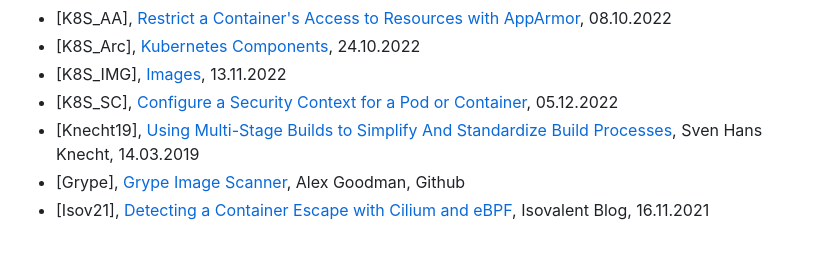
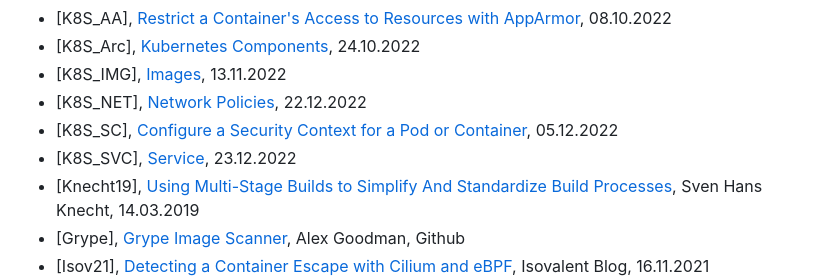
Before and after one commit to brunofight/ContainerSecurity, a Markdown page: Doc/90_Quellen.md, the part around the change. Drawn GitHub-style; blank space fills up the shorter version.

```diff
--- a/Doc/90_Quellen.md
+++ b/Doc/90_Quellen.md
@@ -18,7 +18,9 @@
 - [K8S_AA], [Restrict a Container's Access to Resources with AppArmor](https://kubernetes.io/docs/tutorials/security/apparmor/), 08.10.2022
 - [K8S_Arc], [Kubernetes Components](https://kubernetes.io/docs/concepts/overview/components/), 24.10.2022
 - [K8S_IMG], [Images](https://kubernetes.io/docs/concepts/containers/images/), 13.11.2022
+- [K8S_NET], [Network Policies](https://kubernetes.io/docs/concepts/services-networking/network-policies/), 22.12.2022
 - [K8S_SC], [Configure a Security Context for a Pod or Container](https://kubernetes.io/docs/tasks/configure-pod-container/security-context/), 05.12.2022
+- [K8S_SVC], [Service](https://kubernetes.io/docs/concepts/services-networking/service/), 23.12.2022
 - [Knecht19], [Using Multi-Stage Builds to Simplify And Standardize Build Processes](https://medium.com/capital-one-tech/multi-stage-builds-and-dockerfile-b5866d9e2f84), Sven Hans Knecht, 14.03.2019
 - [Grype], [Grype Image Scanner](https://github.com/anchore/grype), Alex Goodman, Github
 - [Isov21], [Detecting a Container Escape with Cilium and eBPF](https://isovalent.com/blog/post/2021-11-container-escape/), Isovalent Blog, 16.11.2021
```
